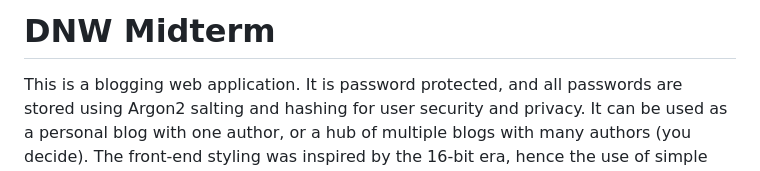
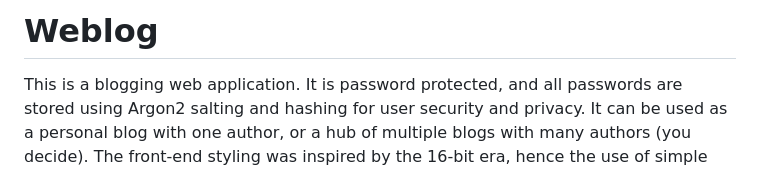
Before and after one commit to malakalnawar/weblog, a Markdown page: README.md, the part around the change. Drawn GitHub-style.

```diff
--- a/README.md
+++ b/README.md
@@ -1,4 +1,4 @@
-# DNW Midterm
+# Weblog
 
 This is a blogging web application. It is password protected, and all passwords are stored using Argon2 salting and hashing for user security and privacy. It can be used as a personal blog with one author, or a hub of multiple blogs with many authors (you decide). The front-end styling was inspired by the 16-bit era, hence the use of simple colors and fonts.
 
```
